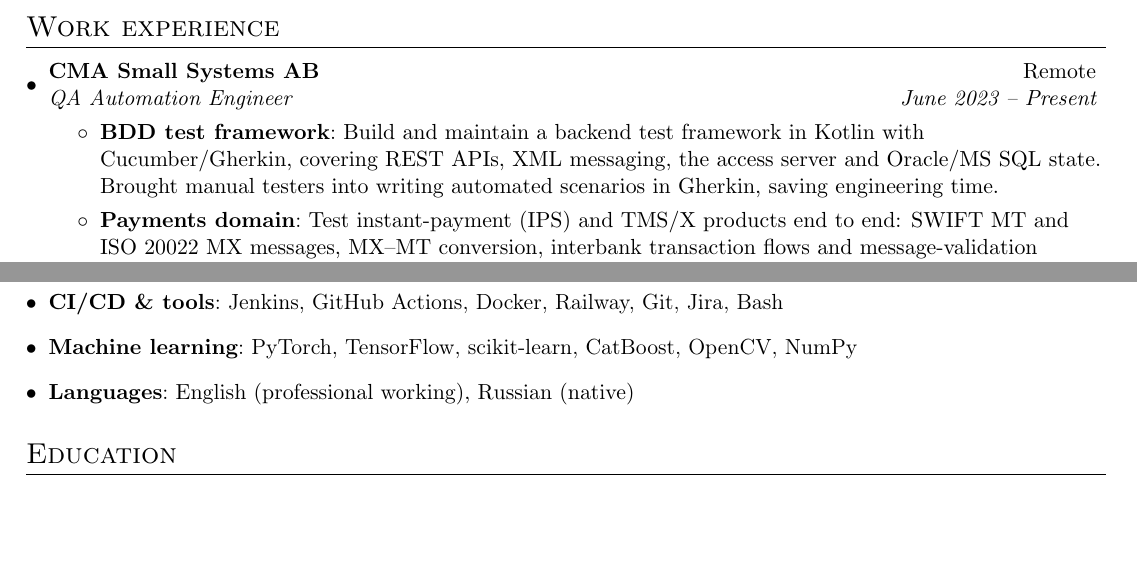
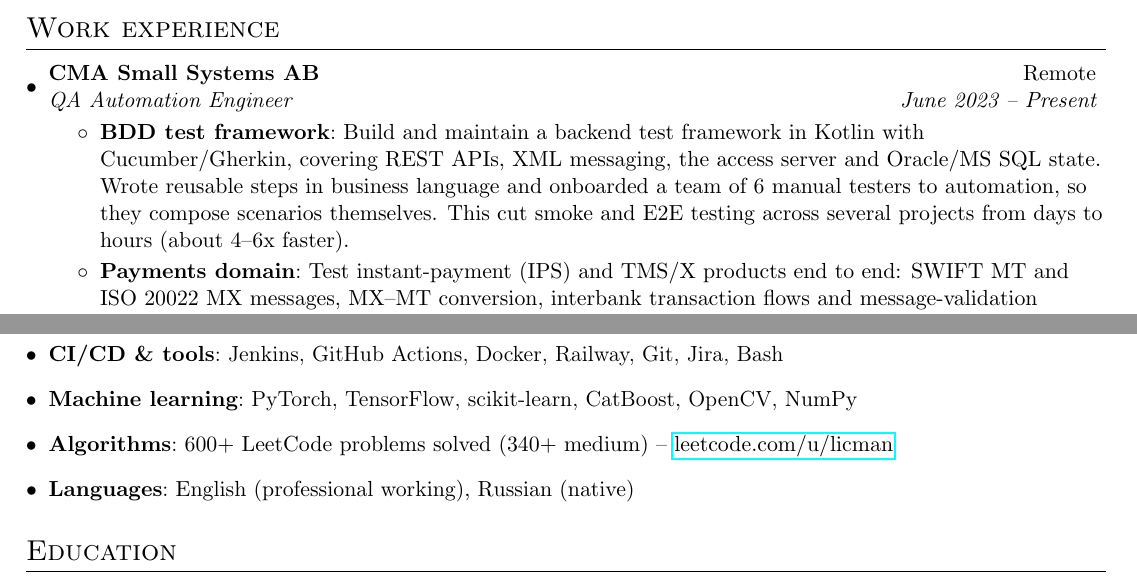
Before and after one commit to LicBoy/overleaf-multilang-CV, a LaTeX CV (cv.tex, which reads dictionary.tex): two parts of pages 1 and 2 of 2, joined at a grey line, cut so that both start at the same text, the shorter picture padded with empty space. Compiled offline with pdfLaTeX.

Commit message:
Add tester onboarding impact and LeetCode stats
Co-Authored-By: Claude Opus 5.5 (1M context) <noreply@anthropic.com>

```diff
--- a/cv.tex
+++ b/cv.tex
@@ -166,6 +166,7 @@
     \item{\small\textbf{\skillAI}{: \skillAIList}}
     \item{\small\textbf{\skillDevOps}{: \skillDevOpsList}}
     \item{\small\textbf{\skillMachineLearning}{: \skillMachineLearningList}}
+    \item{\small\textbf{\skillDSA}{: \skillDSAList}}
     \item{\small\textbf{\skillLanguages}{: \skillLanguagesList}}
   \resumeSubHeadingListEnd
 
--- a/dictionary.tex
+++ b/dictionary.tex
@@ -55,8 +55,8 @@
 \newcommand{\jobCmaItemFirstTitle}
 {\langen{BDD test framework}\langru{BDD-фреймворк}}
 \newcommand{\jobCmaItemFirstDesc}
-{\langen{Build and maintain a backend test framework in Kotlin with Cucumber/Gherkin, covering REST APIs, XML messaging, the access server and Oracle/MS SQL state. Brought manual testers into writing automated scenarios in Gherkin, saving engineering time.}
-\langru{Разрабатываю и поддерживаю фреймворк тестирования бэкенда на Kotlin с Cucumber/Gherkin: REST API, XML-сообщения, access server, проверки состояния в Oracle/MS SQL. Подключил мануальных тестировщиков к написанию автотестов на Gherkin, что сэкономило время инженеров.}}
+{\langen{Build and maintain a backend test framework in Kotlin with Cucumber/Gherkin, covering REST APIs, XML messaging, the access server and Oracle/MS SQL state. Wrote reusable steps in business language and onboarded a team of 6 manual testers to automation, so they compose scenarios themselves. This cut smoke and E2E testing across several projects from days to hours (about 4\textendash 6x faster).}
+\langru{Разрабатываю и поддерживаю фреймворк тестирования бэкенда на Kotlin с Cucumber/Gherkin: REST API, XML-сообщения, access server, проверки состояния в Oracle/MS SQL. Писал переиспользуемые шаги на языке бизнес-логики и перевёл команду из 6 мануальных тестировщиков на автотесты: они сами собирают сценарии. Это сократило smoke- и E2E-тестирование нескольких проектов с дней до часов (примерно в 4\textendash 6 раз).}}
 
 \newcommand{\jobCmaItemSecondTitle}
 {\langen{Payments domain}\langru{Платёжный домен}}
@@ -193,3 +193,7 @@
 \newcommand{\skillLanguages}{\langen{Languages}\langru{Языки}}
 \newcommand{\skillLanguagesList}
 {\langen{English (professional working), Russian (native)}\langru{Английский (рабочий), русский (родной)}}
+
+\newcommand{\skillDSA}{\langen{Algorithms}\langru{Алгоритмы}}
+\newcommand{\skillDSAList}
+{\langen{600+ LeetCode problems solved (340+ medium) \textendash\ \href{https://leetcode.com/u/licman/}{leetcode.com/u/licman}}\langru{600+ решённых задач на LeetCode (340+ medium) \textendash\ \href{https://leetcode.com/u/licman/}{leetcode.com/u/licman}}}
```
